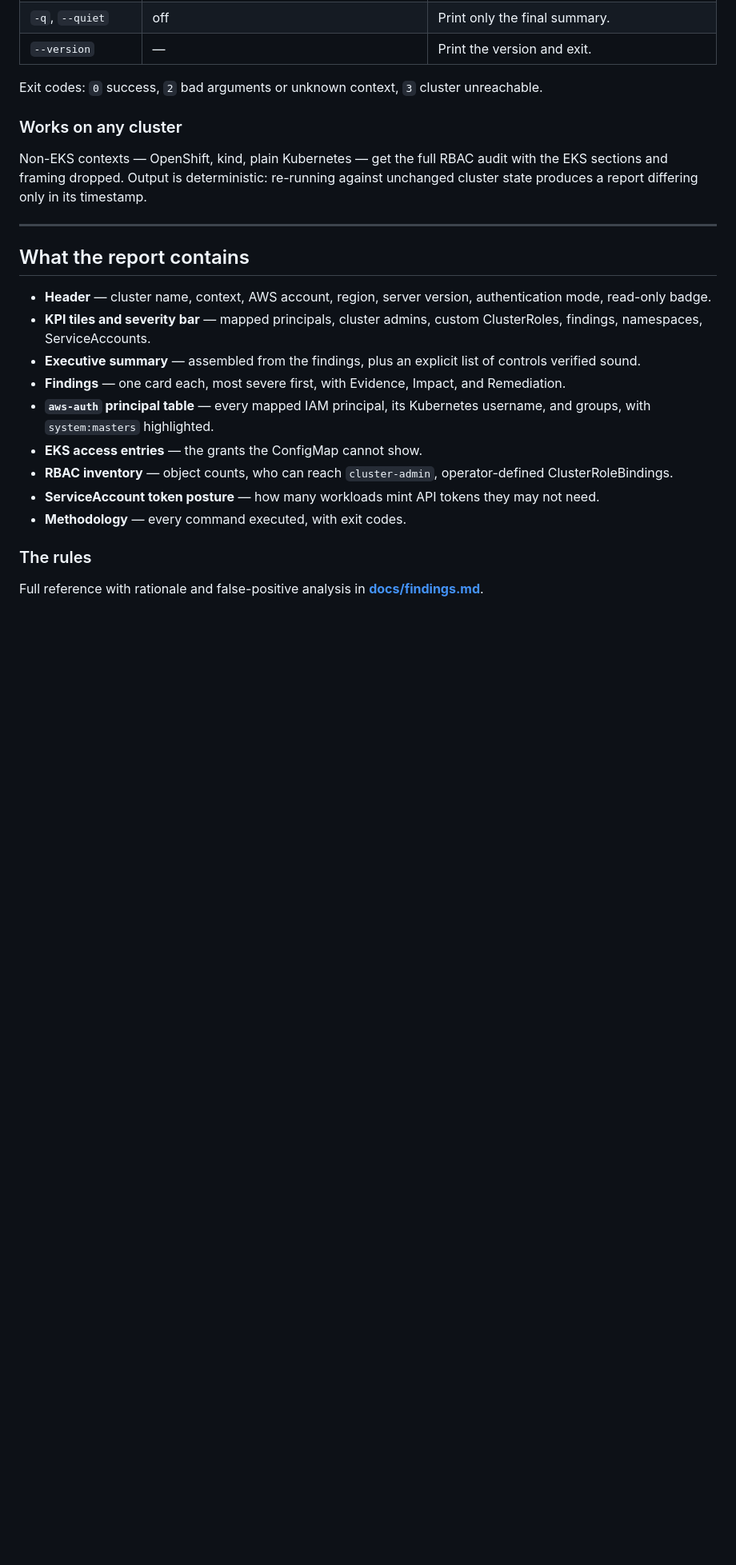
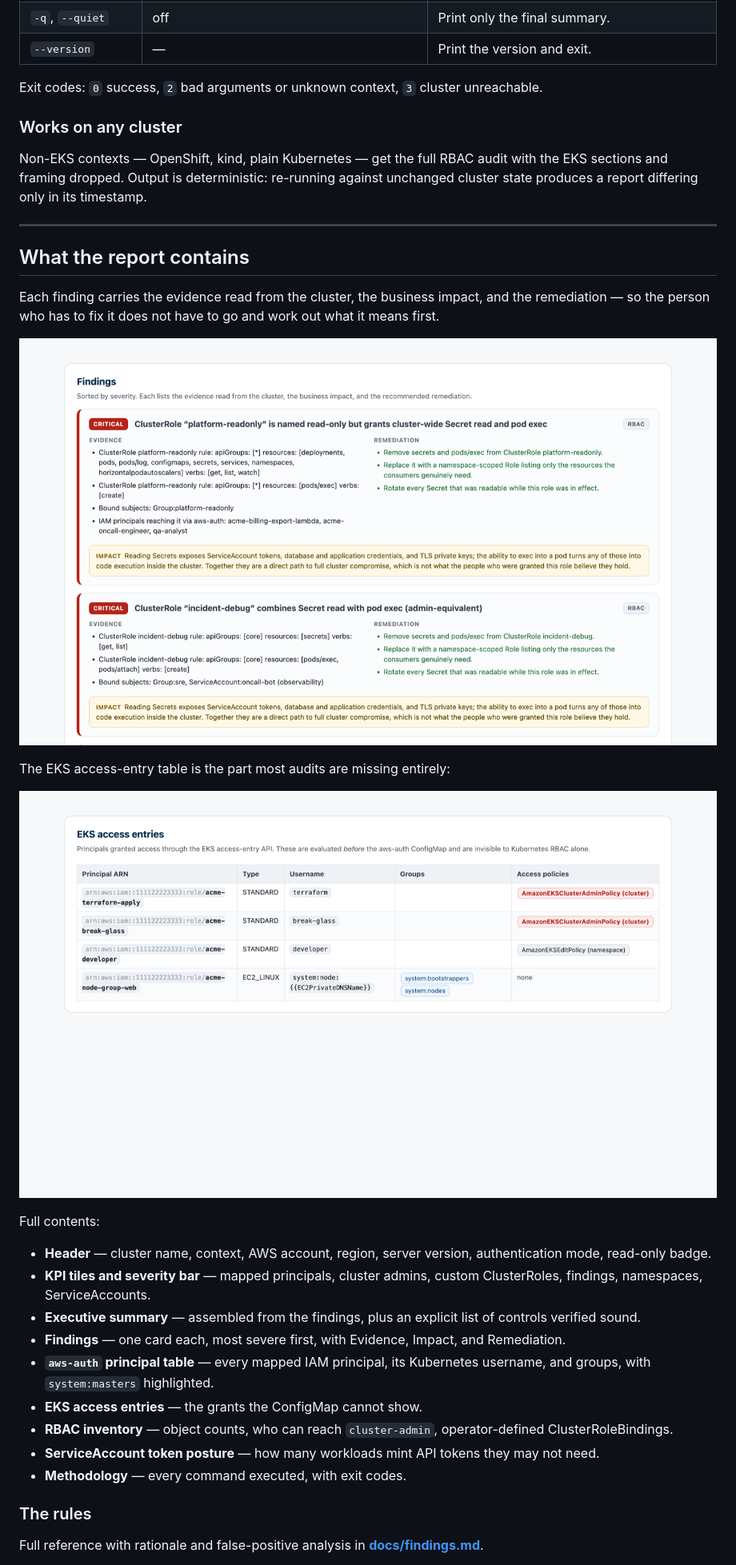
Before and after one commit to amartinawi/eks-rbac-audit, a Markdown page: README.md, the part around one of its changes. Shown at 80% size. Drawn GitHub-style; pictures changed too: docs/images/report-access-entries.png (added), docs/images/report-findings.png (added); blank space fills up the shorter version.

```diff
--- a/README.md
+++ b/README.md
@@ -144,6 +151,18 @@ against unchanged cluster state produces a report differing only in its timestam
 
 ## What the report contains
 
+Each finding carries the evidence read from the cluster, the business impact, and
+the remediation — so the person who has to fix it does not have to go and work
+out what it means first.
+
+![A finding card](docs/images/report-findings.png)
+
+The EKS access-entry table is the part most audits are missing entirely:
+
+![EKS access entries](docs/images/report-access-entries.png)
+
+Full contents:
+
 - **Header** — cluster name, context, AWS account, region, server version, authentication mode, read-only badge.
 - **KPI tiles and severity bar** — mapped principals, cluster admins, custom ClusterRoles, findings, namespaces, ServiceAccounts.
 - **Executive summary** — assembled from the findings, plus an explicit list of controls verified sound.
```
Also changed, not shown: other parts of README.md (+8 -0 lines), examples/README.md (added, +43 -0 lines), docs/images/report-hero.png (added), docs/images/social-preview.png (added), 5 other files.
